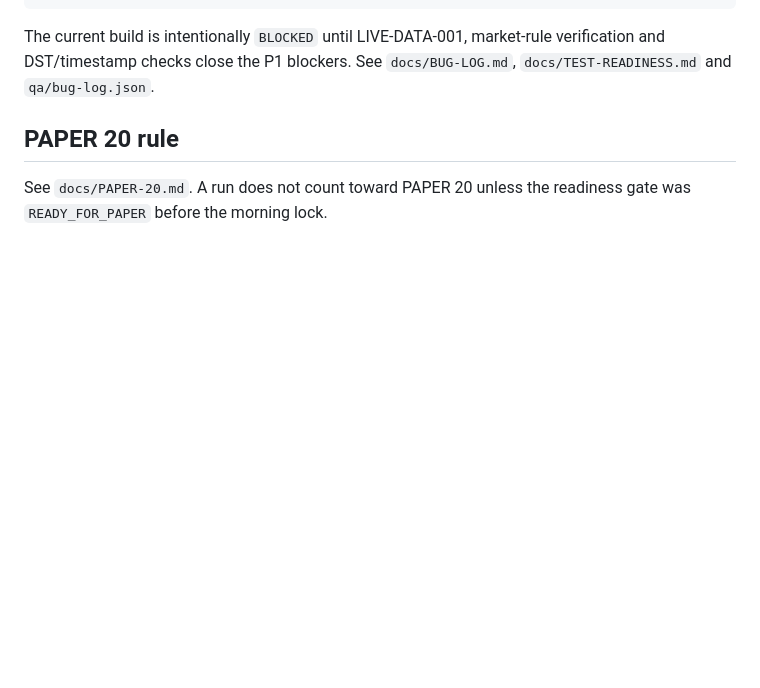
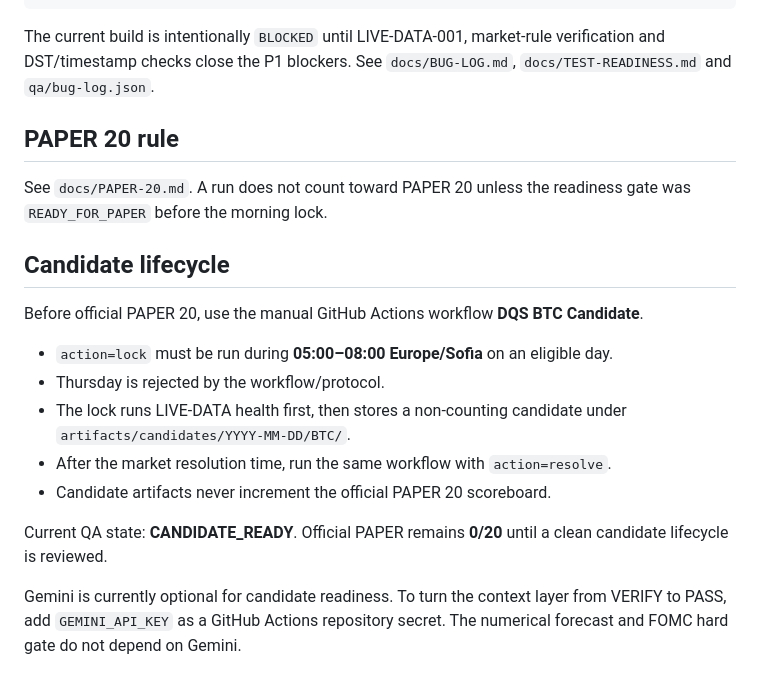
Before and after one commit to aipredictionengines/Daily-Quant-Screen, a Markdown page: README.md, the part around the change. Rendered like a GitHub page; blank space fills up the shorter version.

Commit message:
docs: add candidate lifecycle instructions

```diff
--- a/README.md
+++ b/README.md
@@ -91,3 +91,18 @@ The current build is intentionally `BLOCKED` until LIVE-DATA-001, market-rule ve
 ## PAPER 20 rule
 
 See `docs/PAPER-20.md`. A run does not count toward PAPER 20 unless the readiness gate was `READY_FOR_PAPER` before the morning lock.
+
+
+## Candidate lifecycle
+
+Before official PAPER 20, use the manual GitHub Actions workflow **DQS BTC Candidate**.
+
+- `action=lock` must be run during **05:00–08:00 Europe/Sofia** on an eligible day.
+- Thursday is rejected by the workflow/protocol.
+- The lock runs LIVE-DATA health first, then stores a non-counting candidate under `artifacts/candidates/YYYY-MM-DD/BTC/`.
+- After the market resolution time, run the same workflow with `action=resolve`.
+- Candidate artifacts never increment the official PAPER 20 scoreboard.
+
+Current QA state: **CANDIDATE_READY**. Official PAPER remains **0/20** until a clean candidate lifecycle is reviewed.
+
+Gemini is currently optional for candidate readiness. To turn the context layer from VERIFY to PASS, add `GEMINI_API_KEY` as a GitHub Actions repository secret. The numerical forecast and FOMC hard gate do not depend on Gemini.
```
